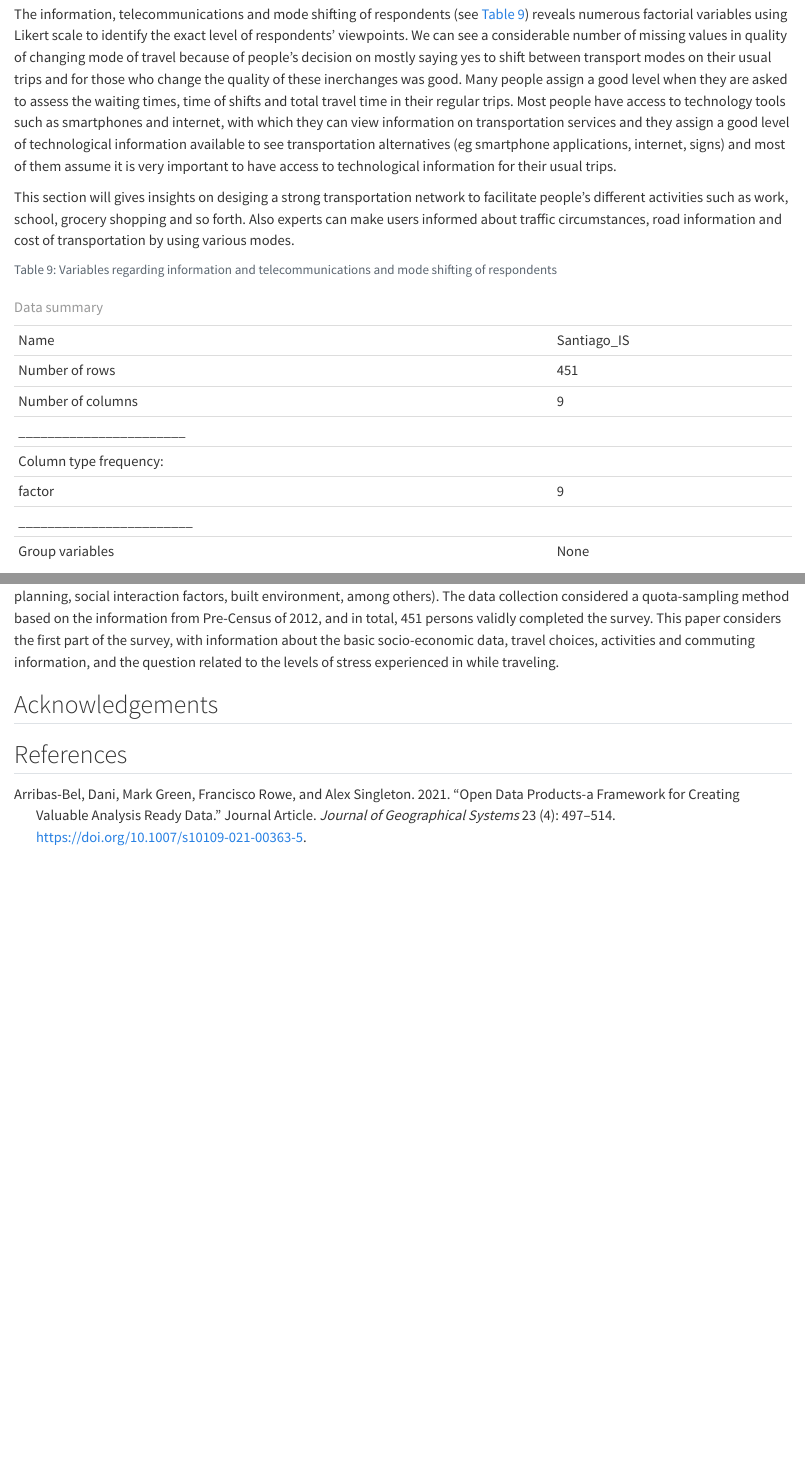
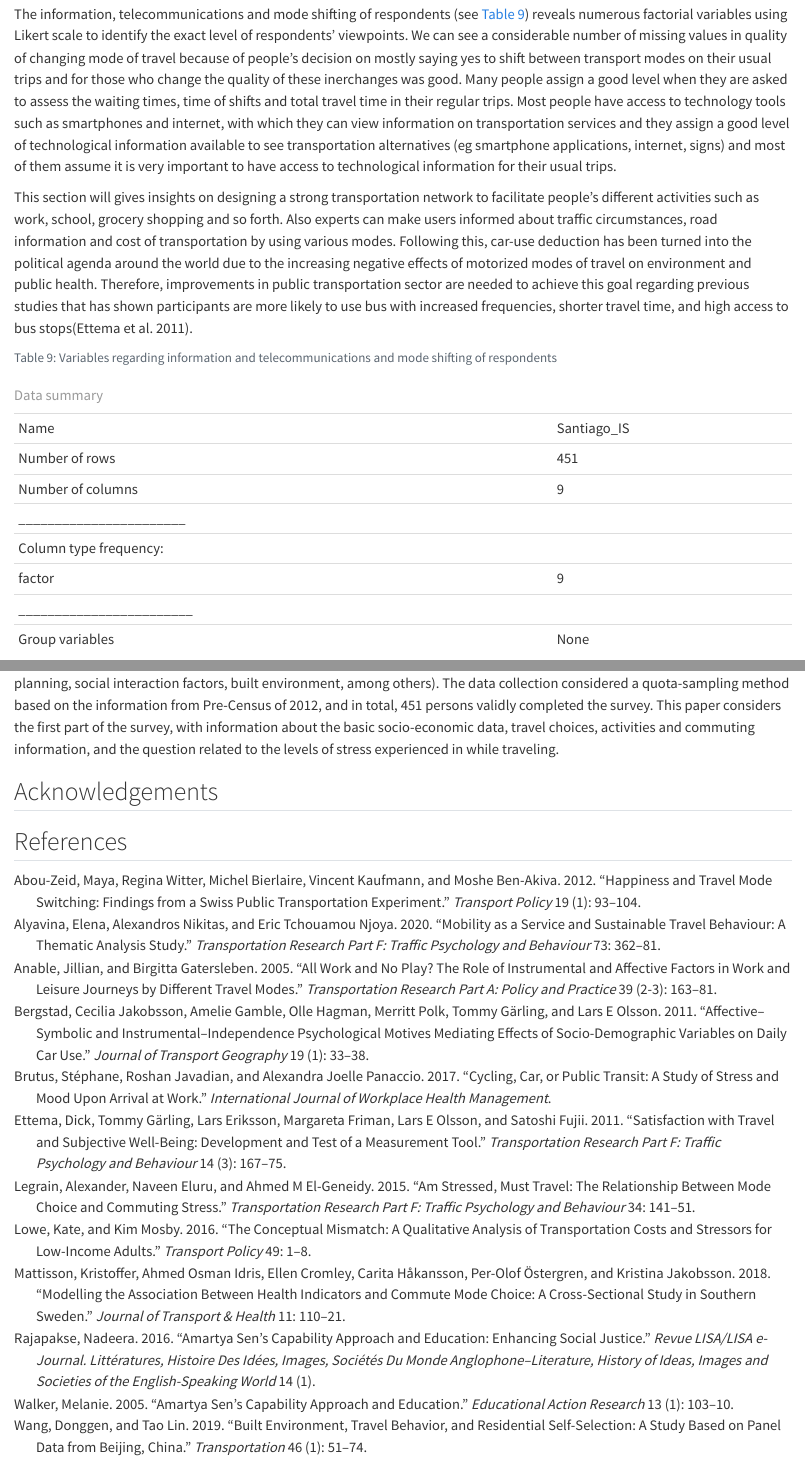
Before and after one commit to paezha/bSantiago, a Quarto document (DIB/DiB-Word.qmd): the page in a window 1100 px wide, from 12600 px down before the commit and from 12920 px down after it, so that both start at the same text, and a second part further down, joined at a grey line. Rendered offline with R 4.5, knitr and Pandoc in place of Quarto, with nearby package versions; drawn as R Markdown's standard HTML page in place of the format the file asks for.

Commit message:
References

````diff
--- a/DIB/DiB-Word.qmd
+++ b/DIB/DiB-Word.qmd
@@ -542,7 +541,7 @@ skim_SNS
 ```
 The information, telecommunications and mode shifting of respondents (see @tbl-ITC-Shifting-Descriptives) reveals numerous factorial variables using Likert scale to identify the exact level of respondents' viewpoints. We can see a considerable number of missing values in quality of changing mode of travel because of people's decision on mostly saying yes to shift between transport modes on their usual trips and for those who change the quality of these inerchanges was good. Many people assign a good level when they are asked to assess the waiting times, time of shifts and total travel time in their regular trips. Most people have access to technology tools such as smartphones and internet, with which they can view information on transportation services and they assign a good level of technological information available to see transportation alternatives (eg smartphone applications, internet, signs) and most of them assume it is very important to have access to technological information for their usual trips.
 
-This section will gives insights on desiging a strong transportation network to facilitate people's different activities such as work, school, grocery shopping and so forth. Also experts can make users informed about traffic circumstances, road information and cost of transportation by using various modes.
+This section will gives insights on designing a strong transportation network to facilitate people's different activities such as work, school, grocery shopping and so forth. Also experts can make users informed about traffic circumstances, road information and cost of transportation by using various modes. Following this, car-use deduction has been turned into the political agenda around the world due to the increasing negative effects of motorized modes of travel on environment and public health. Therefore, improvements in public transportation sector are needed to achieve this goal regarding previous studies that has shown participants are more likely to use bus with increased frequencies, shorter travel time, and high access to bus stops[@ettema2011satisfaction].
 ```{r ITC and Shifting}
 #| tbl-cap: Variables regarding information and telecommunications and mode shifting of respondents
 #| tbl-cap-location: top
--- a/DIB/references.bib
+++ b/DIB/references.bib
@@ -1,3 +1,127 @@
+@article{walker2005amartya,
+  title={Amartya Sen's capability approach and education},
+  author={Walker, Melanie},
+  journal={Educational action research},
+  volume={13},
+  number={1},
+  pages={103--110},
+  year={2005},
+  publisher={Taylor \& Francis}
+}
+
+@article{rajapakse2016amartya,
+  title={Amartya Sen’s capability approach and education: Enhancing social justice},
+  author={Rajapakse, Nadeera},
+  journal={Revue LISA/LISA e-journal. Litt{\'e}ratures, Histoire des Id{\'e}es, Images, Soci{\'e}t{\'e}s du Monde Anglophone--Literature, History of Ideas, Images and Societies of the English-speaking World},
+  volume={14},
+  number={1},
+  year={2016},
+  publisher={Presses Universitaires de Rennes}
+}
+
+@article{abou2012happiness,
+  title={Happiness and travel mode switching: findings from a Swiss public transportation experiment},
+  author={Abou-Zeid, Maya and Witter, Regina and Bierlaire, Michel and Kaufmann, Vincent and Ben-Akiva, Moshe},
+  journal={Transport policy},
+  volume={19},
+  number={1},
+  pages={93--104},
+  year={2012},
+  publisher={Elsevier}
+}
+
+@article{brutus2017cycling,
+  title={Cycling, car, or public transit: a study of stress and mood upon arrival at work},
+  author={Brutus, St{\'e}phane and Javadian, Roshan and Panaccio, Alexandra Joelle},
+  journal={International journal of workplace health management},
+  year={2017},
+  publisher={Emerald Publishing Limited}
+}
+
+@article{anable2005all,
+  title={All work and no play? The role of instrumental and affective factors in work and leisure journeys by different travel modes},
+  author={Anable, Jillian and Gatersleben, Birgitta},
+  journal={Transportation Research Part A: Policy and Practice},
+  volume={39},
+  number={2-3},
+  pages={163--181},
+  year={2005},
+  publisher={Elsevier}
+}
+
+@article{bergstad2011affective,
+  title={Affective--symbolic and instrumental--independence psychological motives mediating effects of socio-demographic variables on daily car use},
+  author={Bergstad, Cecilia Jakobsson and Gamble, Amelie and Hagman, Olle and Polk, Merritt and G{\"a}rling, Tommy and Olsson, Lars E},
+  journal={Journal of Transport Geography},
+  volume={19},
+  number={1},
+  pages={33--38},
+  year={2011},
+  publisher={Elsevier}
+}
+
+@article{ettema2011satisfaction,
+  title={Satisfaction with travel and subjective well-being: Development and test of a measurement tool},
+  author={Ettema, Dick and G{\"a}rling, Tommy and Eriksson, Lars and Friman, Margareta and Olsson, Lars E and Fujii, Satoshi},
+  journal={Transportation Research Part F: Traffic Psychology and Behaviour},
+  volume={14},
+  number={3},
+  pages={167--175},
+  year={2011},
+  publisher={Elsevier}
+}
+
+@article{legrain2015stressed,
+  title={Am stressed, must travel: The relationship between mode choice and commuting stress},
+  author={Legrain, Alexander and Eluru, Naveen and El-Geneidy, Ahmed M},
+  journal={Transportation research part F: traffic psychology and behaviour},
+  volume={34},
+  pages={141--151},
+  year={2015},
+  publisher={Elsevier}
+}
+
+@article{lowe2016conceptual,
+  title={The conceptual mismatch: A qualitative analysis of transportation costs and stressors for low-income adults},
+  author={Lowe, Kate and Mosby, Kim},
+  journal={Transport Policy},
+  volume={49},
+  pages={1--8},
+  year={2016},
+  publisher={Elsevier}
+}
+
+@article{mattisson2018modelling,
+  title={Modelling the association between health indicators and commute mode choice: a cross-sectional study in southern Sweden},
+  author={Mattisson, Kristoffer and Idris, Ahmed Osman and Cromley, Ellen and H{\aa}kansson, Carita and {\"O}stergren, Per-Olof and Jakobsson, Kristina},
+  journal={Journal of Transport \& Health},
+  volume={11},
+  pages={110--121},
+  year={2018},
+  publisher={Elsevier}
+}
+
+@article{wang2019built,
+  title={Built environment, travel behavior, and residential self-selection: A study based on panel data from Beijing, China},
+  author={Wang, Donggen and Lin, Tao},
+  journal={Transportation},
+  volume={46},
+  number={1},
+  pages={51--74},
+  year={2019},
+  publisher={Springer}
+}
+
+@article{alyavina2020mobility,
+  title={Mobility as a service and sustainable travel behaviour: A thematic analysis study},
+  author={Alyavina, Elena and Nikitas, Alexandros and Njoya, Eric Tchouamou},
+  journal={Transportation research part F: traffic psychology and behaviour},
+  volume={73},
+  pages={362--381},
+  year={2020},
+  publisher={Elsevier}
+}
+
 @article{arribas2021open,
    author = {Arribas-Bel, Dani and Green, Mark and Rowe, Francisco and Singleton, Alex},
    title = {Open data products-A framework for creating valuable analysis ready data},
````
Also changed, not shown: DIB/DiB-Word.qmd (31 more changed lines), 1 other file.
